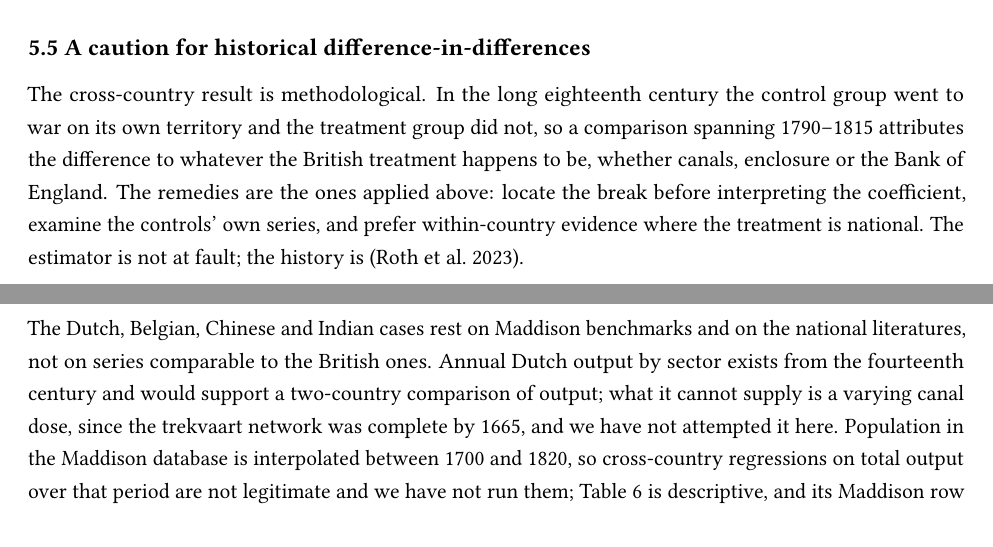
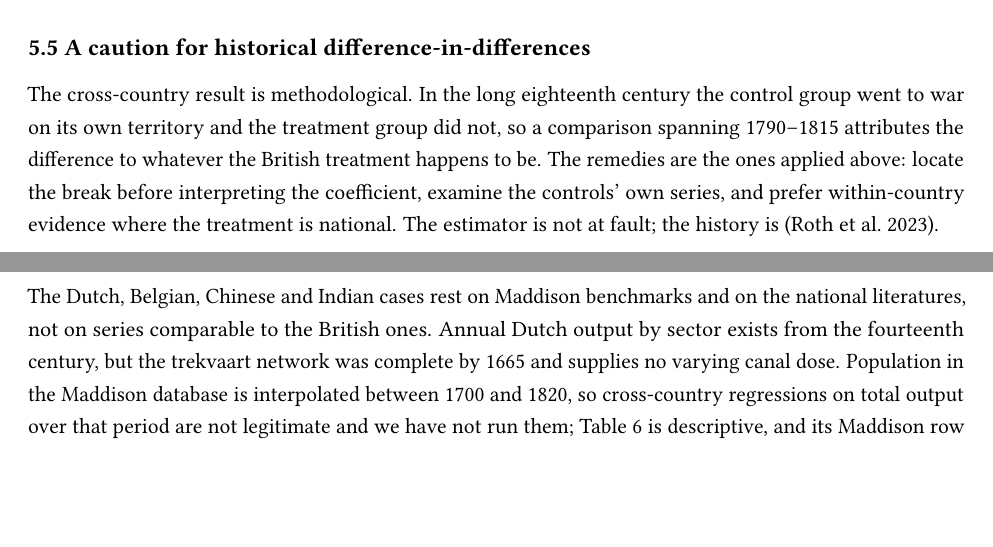
Before and after one commit to percw/water_and_society, a LaTeX document (archive/paper/compiled_manuscript.tex): two parts of pages 19 and 21 of 26, joined at a grey line, cut so that both start at the same text, the shorter picture padded with empty space. Compiled offline with pdfLaTeX.

Commit message:
Trim to stay within 12,500 words
Co-Authored-By: Claude Fable 5.1 <noreply@anthropic.com>

```diff
--- a/archive/paper/compiled_manuscript.tex
+++ b/archive/paper/compiled_manuscript.tex
@@ -1283,12 +1283,11 @@ difference-in-differences}\label{a-caution-for-historical-difference-in-differen
 The cross-country result is methodological. In the long eighteenth
 century the control group went to war on its own territory and the
 treatment group did not, so a comparison spanning 1790--1815 attributes
-the difference to whatever the British treatment happens to be, whether
-canals, enclosure or the Bank of England. The remedies are the ones
-applied above: locate the break before interpreting the coefficient,
-examine the controls' own series, and prefer within-country evidence
-where the treatment is national. The estimator is not at fault; the
-history is (Roth et al.~2023).
+the difference to whatever the British treatment happens to be. The
+remedies are the ones applied above: locate the break before
+interpreting the coefficient, examine the controls' own series, and
+prefer within-country evidence where the treatment is national. The
+estimator is not at fault; the history is (Roth et al.~2023).
 
 \subsection{5.6 What the text can and cannot
 measure}\label{what-the-text-can-and-cannot-measure}
@@ -1411,10 +1410,9 @@ tests}\label{the-comparative-cases-are-readings-not-tests}
 
 The Dutch, Belgian, Chinese and Indian cases rest on Maddison benchmarks
 and on the national literatures, not on series comparable to the British
-ones. Annual Dutch output by sector exists from the fourteenth century
-and would support a two-country comparison of output; what it cannot
-supply is a varying canal dose, since the trekvaart network was complete
-by 1665, and we have not attempted it here. Population in the Maddison
-database is interpolated between 1700 and 1820, so cross-country
-regressions on total output over that period are not legitimate and we
-have not run them; Table 6 is descriptive, and its Maddison row for
+ones. Annual Dutch output by sector exists from the fourteenth century,
+but the trekvaart network was complete by 1665 and supplies no varying
+canal dose. Population in the Maddison database is interpolated between
+1700 and 1820, so cross-country regressions on total output over that
+period are not legitimate and we have not run them; Table 6 is
+descriptive, and its Maddison row for Britain is the United Kingdom
```
Also changed, not shown: archive/paper/01_introduction.md (+1 -1 lines), archive/paper/05_discussion.md (+1 -1 lines), archive/paper/07_limitations.md (+1 -1 lines), archive/paper/compiled_manuscript.md (+3 -3 lines), submission/01_journal_of_global_history/manuscript_jgh.md (+3 -3 lines), submission/01_journal_of_global_history/manuscript_jgh.pdf, archive/paper/compiled_manuscript.tex (20 more changed lines), 1 other file.
